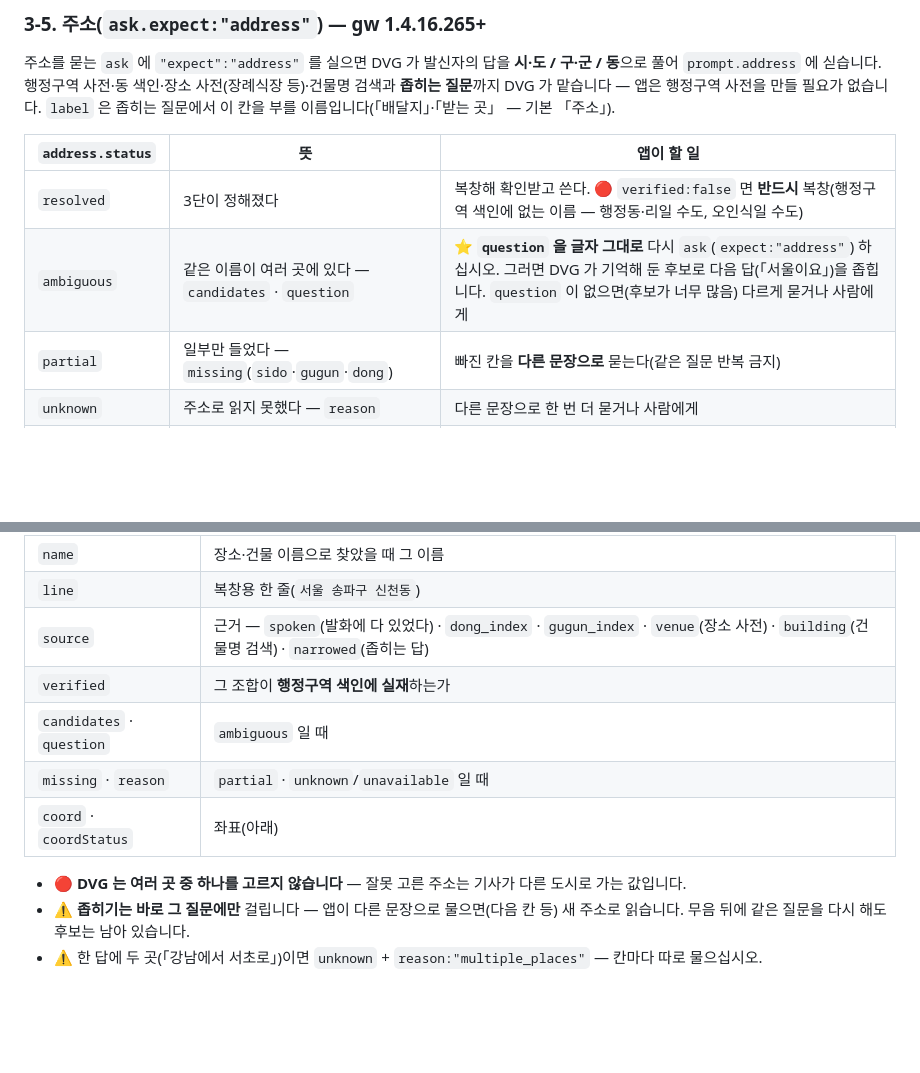
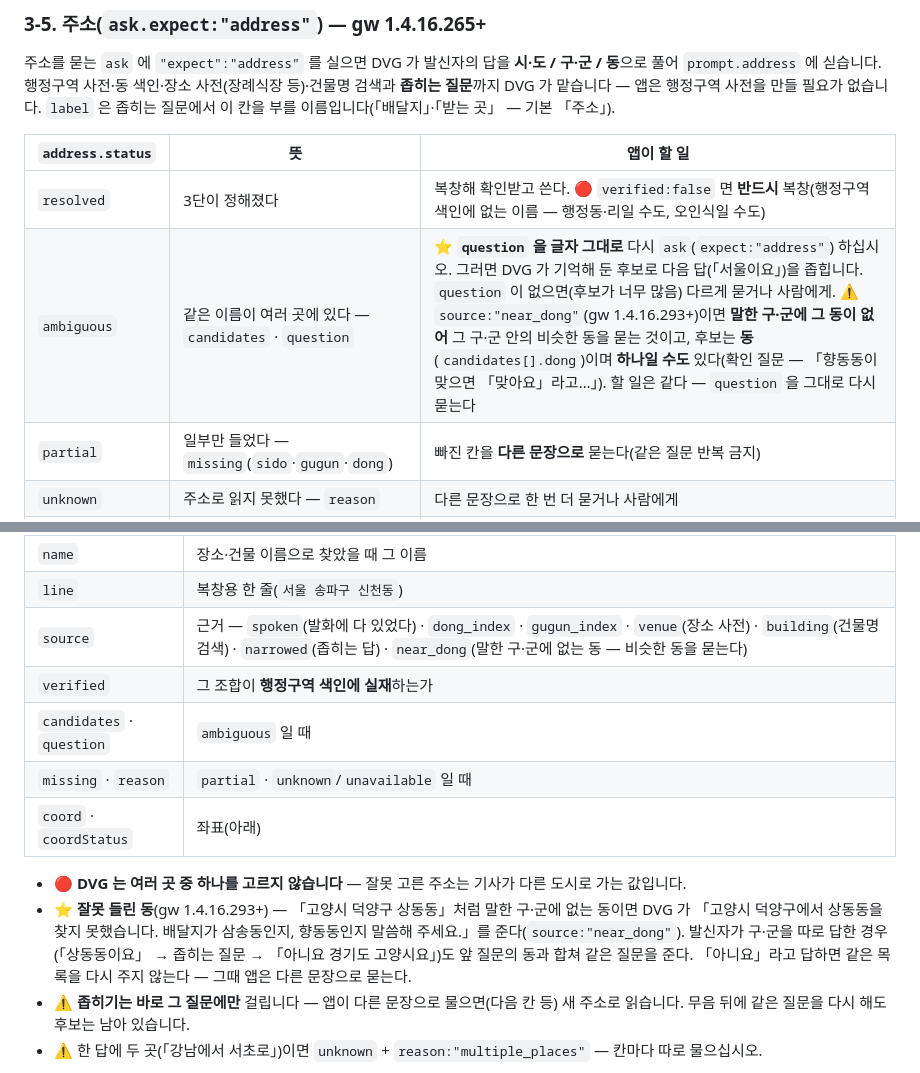
Before and after one commit to OLSSOO-Inc/dvg-apps, a Markdown page: docs/voice-relay-v1.md, 2 parts joined by grey strips. GitHub-like rendering; blank space fills up the shorter version.

```diff
--- a/docs/voice-relay-v1.md
+++ b/docs/voice-relay-v1.md
@@ -125,7 +125,7 @@ DVG → 앱   end
 | `address.status` | 뜻 | 앱이 할 일 |
 |---|---|---|
 | `resolved` | 3단이 정해졌다 | 복창해 확인받고 쓴다. 🔴 `verified:false` 면 **반드시** 복창(행정구역 색인에 없는 이름 — 행정동·리일 수도, 오인식일 수도) |
-| `ambiguous` | 같은 이름이 여러 곳에 있다 — `candidates` · `question` | ⭐ **`question` 을 글자 그대로** 다시 `ask`(`expect:"address"`) 하십시오. 그러면 DVG 가 기억해 둔 후보로 다음 답(「서울이요」)을 좁힙니다. `question` 이 없으면(후보가 너무 많음) 다르게 묻거나 사람에게 |
+| `ambiguous` | 같은 이름이 여러 곳에 있다 — `candidates` · `question` | ⭐ **`question` 을 글자 그대로** 다시 `ask`(`expect:"address"`) 하십시오. 그러면 DVG 가 기억해 둔 후보로 다음 답(「서울이요」)을 좁힙니다. `question` 이 없으면(후보가 너무 많음) 다르게 묻거나 사람에게. ⚠️ `source:"near_dong"`(gw 1.4.16.293+)이면 **말한 구·군에 그 동이 없어** 그 구·군 안의 비슷한 동을 묻는 것이고, 후보는 **동**(`candidates[].dong`)이며 **하나일 수도** 있다(확인 질문 — 「향동동이 맞으면 「맞아요」라고…」). 할 일은 같다 — `question` 을 그대로 다시 묻는다 |
 | `partial` | 일부만 들었다 — `missing`(`sido`·`gugun`·`dong`) | 빠진 칸을 **다른 문장으로** 묻는다(같은 질문 반복 금지) |
 | `unknown` | 주소로 읽지 못했다 — `reason` | 다른 문장으로 한 번 더 묻거나 사람에게 |
 | `unavailable` | 이 설치에서 주소 풀이를 쓸 수 없다 | `text`(발화 원문)로 처리한다 |
@@ -136,13 +136,17 @@ DVG → 앱   end
 | `detail` | 동 뒤에 들은 말(번지·층·호수) — **정규화하지 않은 발화 조각** |
 | `name` | 장소·건물 이름으로 찾았을 때 그 이름 |
 | `line` | 복창용 한 줄(`서울 송파구 신천동`) |
-| `source` | 근거 — `spoken`(발화에 다 있었다) · `dong_index` · `gugun_index` · `venue`(장소 사전) · `building`(건물명 검색) · `narrowed`(좁히는 답) |
+| `source` | 근거 — `spoken`(발화에 다 있었다) · `dong_index` · `gugun_index` · `venue`(장소 사전) · `building`(건물명 검색) · `narrowed`(좁히는 답) · `near_dong`(말한 구·군에 없는 동 — 비슷한 동을 묻는다) |
 | `verified` | 그 조합이 **행정구역 색인에 실재**하는가 |
 | `candidates` · `question` | `ambiguous` 일 때 |
 | `missing` · `reason` | `partial` · `unknown`/`unavailable` 일 때 |
 | `coord` · `coordStatus` | 좌표(아래) |
 
 - 🔴 **DVG 는 여러 곳 중 하나를 고르지 않습니다** — 잘못 고른 주소는 기사가 다른 도시로 가는 값입니다.
+- ⭐ **잘못 들린 동**(gw 1.4.16.293+) — 「고양시 덕양구 상동동」처럼 말한 구·군에 없는 동이면 DVG 가 「고양시 덕양구에서
+  상동동을 찾지 못했습니다. 배달지가 삼송동인지, 향동동인지 말씀해 주세요.」를 준다(`source:"near_dong"`). 발신자가
+  구·군을 따로 답한 경우(「상동동이요」 → 좁히는 질문 → 「아니요 경기도 고양시요」)도 앞 질문의 동과 합쳐 같은 질문을 준다.
+  「아니요」라고 답하면 같은 목록을 다시 주지 않는다 — 그때 앱은 다른 문장으로 묻는다.
 - ⚠️ **좁히기는 바로 그 질문에만** 걸립니다 — 앱이 다른 문장으로 물으면(다음 칸 등) 새 주소로 읽습니다. 무음 뒤에 같은 질문을 다시 해도 후보는 남아 있습니다.
 - ⚠️ 한 답에 두 곳(「강남에서 서초로」)이면 `unknown` + `reason:"multiple_places"` — 칸마다 따로 물으십시오.
 
```
Also changed, not shown: CHANGELOG.md (+9 -0 lines).
